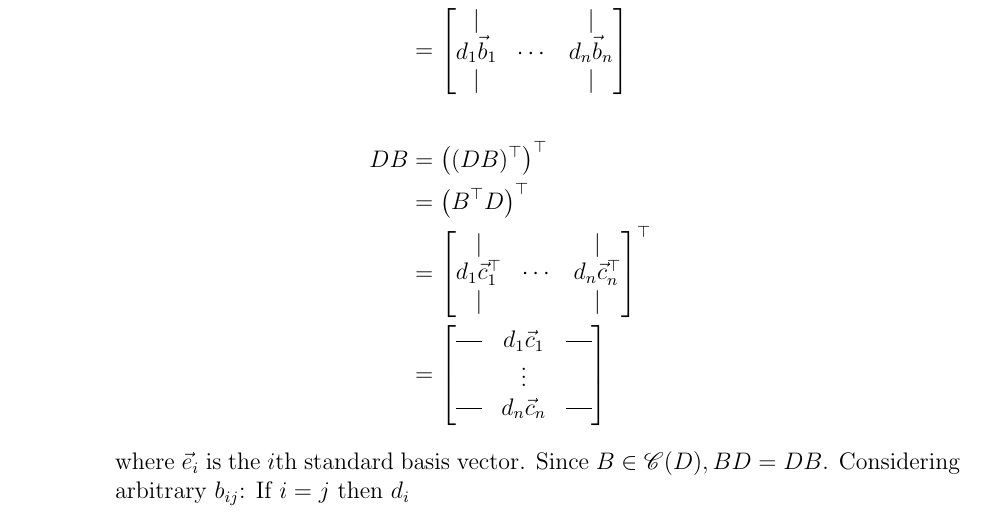
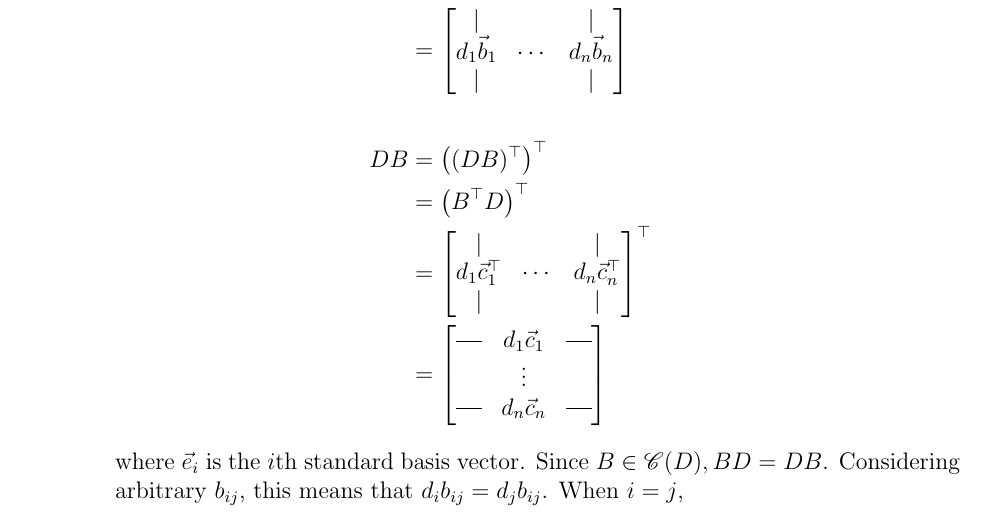
Before and after one commit to jzpan1/latex-docs, a LaTeX problem sheet (w24-MATH217/HW11.tex): part of page 2 of 2, cut so that both start at the same text. The pictures show the PDF file w24-MATH217/HW11.pdf that the author committed with the source.

Commit message:
correction: math hw11

```diff
--- a/w24-MATH217/HW11.tex
+++ b/w24-MATH217/HW11.tex
@@ -108,8 +108,8 @@
                             \rule[3pt]{0.45cm}{0.5pt} & d_n \vec c_n & \rule[3pt]{0.45cm}{0.5pt}
                         \end{bmatrix}
                     \end{align*}
-                where $\vec e_i$ is the $i$th standard basis vector. Since $B \in \mathscr C(D), BD = DB$. Considering arbitrary $b_{ij}$:
-                If $i = j$ then $d_i
+                where $\vec e_i$ is the $i$th standard basis vector. Since $B \in \mathscr C(D), BD = DB$. Considering arbitrary $b_{ij}$, this means that $d_i b_{ij} = d_j b_{ij}$.
+                When $i=j$,
             \end{solution}
     \end{parts}
 \end{questions}
```
Also changed, not shown: w24-MATH217/HW11.pdf.
